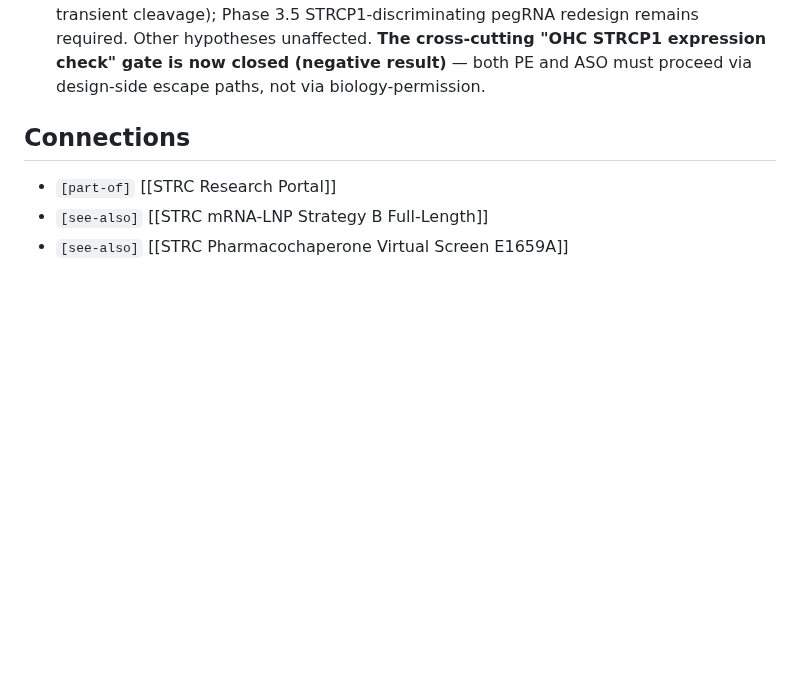
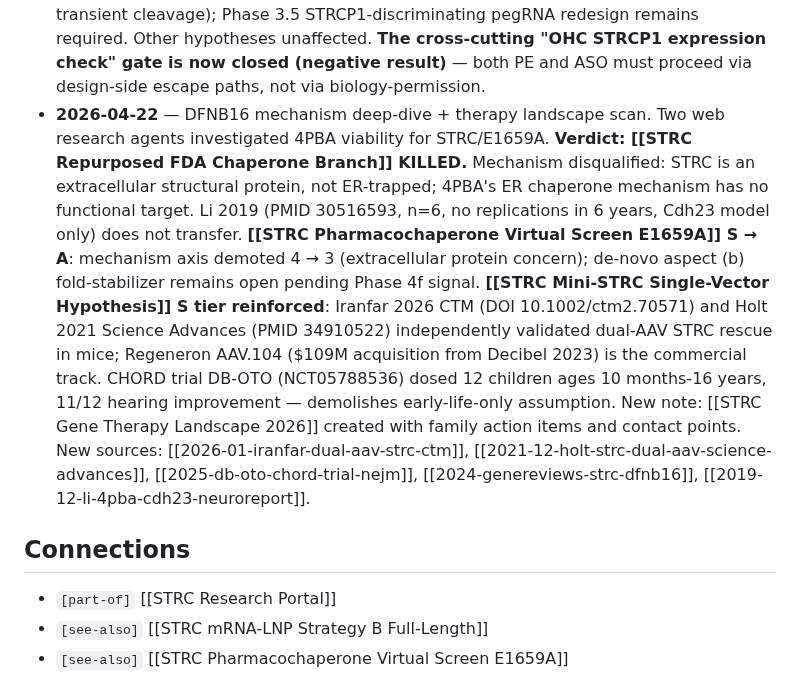
Before and after one commit to lyfar/strc-research, a Markdown page: src/data/hypothesis-ranking.md, the part around the change. Rendered like a GitHub page; blank space fills up the shorter version.

Commit message:
sync: mirror from Brain 2026-04-22

```diff
--- a/src/data/hypothesis-ranking.md
+++ b/src/data/hypothesis-ranking.md
@@ -145,6 +145,7 @@ Then update [[STRC Hypothesis Ranking]] accordingly. The note becomes the single
 - **2026-04-22** — [[STRC Repurposed FDA Chaperone Branch]] cochlear PK literature scan. Web-agent report verdict **YELLOW-leaning-GREEN** for oral 4PBA reaching OHCs at chaperone-active concentration. Key anchors: **Li et al. 2019** (PMID 30516593) — IP 4PBA 50 mg/kg/day rescued ABR thresholds + DPOAE amplitudes in Cdh23^erl mice over 12 weeks (direct in-vivo cochlear 4PBA bioactivity in a genetic OHC-loss model); **Shimozono 1998** (PMID 9447934) — MCT1/2 expressed in stria vascularis (mechanistic entry route); **Samuels 2016** (PMID 26748055) — TUDCA IP prevented OHC death in same Cdh23 model (FDA-chaperone precedent in cochlea); **Berg 2001** (PMID 11391852) — CSF:plasma 41% in primates (quantitative reference). Plasma Cmax at pediatric Buphenyl dosing 0.7-1.2 mM; cochlear fluid ~0.3-0.5 mM estimated. Below in-vitro 1 mM rescue threshold but Li 2019 + hayase 2026 in-vivo suggest threshold overestimates requirement. **Killer experiment to resolve YELLOW→GREEN/RED**: single LC-MS/MS perilymph measurement post-IP dose (weeks-scale, ~$5-10k). [[STRC Pharmacochaperone Virtual Screen E1659A]]: no tier change (stays S); evidence +1 on clinical translation feasibility. Next step unchanged.
 - **2026-04-22** — [[STRC Pharmacochaperone Phase 4g Repurpose Screen]] — Vina docking of three repurposable chaperones (4PBA FDA-approved, IP-045 preclinical indole, TMAO osmolyte) against Ultra-Mini × TMEM145 + WT + E1659A mutant pockets. Motivated by [[STRC Research Monitor]] routine papers (hayase 2026 DSCAML1, kaur 2026 α-synuclein). **4PBA is first and only Phase 4 compound with mut-preferring selectivity: −0.32 kcal/mol mut−wt vs de-novo top-5 mean +0.455 WT-preferring.** IP-045 is stronger binder (−6.08 clinical) but inherits indole-3-AA's WT-preference (+0.27). TMAO below Phase 4b binding gate (−2.4). Pharmacochaperone Phase 4c FAIL partially addressed: repurposing branch opens with FDA-approved candidate that needs MM-GBSA confirmation. [[STRC Pharmacochaperone Virtual Screen E1659A]]: **no tier change (stays S)**; evidence depth +1 on mechanism axis; next step extended to include 4PBA in upcoming Phase 4f MM-GBSA roster alongside the de-novo leads. No other hypothesis affected.
 - **2026-04-22** — [[STRC STRCP1 GTEx Expression Check]] — GTEx v8 query of STRC + STRCP1 across 54 human tissues (no cochlea/inner ear in GTEx; uses high-STRC tissues as proxy). **Verdict: STRCP1_CO_EXPRESSED_PARTIAL** (median STRC:STRCP1 ratio 4.5:1 across top-5 STRC-expressing tissues). STRCP1 transcribed in **all 54 tissues** (TPM 0.01–2.6), reaches 2.56 TPM in cerebellum (the top STRC tissue, 16% of STRC). Ensembl biotype `transcribed_unprocessed_pseudogene` corroborates. **The "STRCP1 silent in OHC" escape path from both prior STRCP1 paralog notes is FALSIFIED** — STRCP1 transcribes wherever STRC does, and OHC will likely follow the same pattern. Implications: [[STRC ASO Exon Skipping]] no tier change (stays C); next step refined from "verify STRCP1 OHC expression" → **"design morpholino splice-switch + allele-specific gapmer at c.4976 in parallel as Phase 3"** (escape paths 2 and 5 promoted; the morpholino path is now most attractive because it doesn't lose dose to STRCP1 binding). [[Prime Editing for STRC]] no tier change (stays B); the "silence" escape path was never directly applicable to PE (PE writes permanent edits, not dose-dependent transient cleavage); Phase 3.5 STRCP1-discriminating pegRNA redesign remains required. Other hypotheses unaffected. **The cross-cutting "OHC STRCP1 expression check" gate is now closed (negative result)** — both PE and ASO must proceed via design-side escape paths, not via biology-permission.
+- **2026-04-22** — DFNB16 mechanism deep-dive + therapy landscape scan. Two web research agents investigated 4PBA viability for STRC/E1659A. **Verdict: [[STRC Repurposed FDA Chaperone Branch]] KILLED.** Mechanism disqualified: STRC is an extracellular structural protein, not ER-trapped; 4PBA's ER chaperone mechanism has no functional target. Li 2019 (PMID 30516593, n=6, no replications in 6 years, Cdh23 model only) does not transfer. **[[STRC Pharmacochaperone Virtual Screen E1659A]] S → A**: mechanism axis demoted 4 → 3 (extracellular protein concern); de-novo aspect (b) fold-stabilizer remains open pending Phase 4f signal. **[[STRC Mini-STRC Single-Vector Hypothesis]] S tier reinforced**: Iranfar 2026 CTM (DOI 10.1002/ctm2.70571) and Holt 2021 Science Advances (PMID 34910522) independently validated dual-AAV STRC rescue in mice; Regeneron AAV.104 ($109M acquisition from Decibel 2023) is the commercial track. CHORD trial DB-OTO (NCT05788536) dosed 12 children ages 10 months-16 years, 11/12 hearing improvement — demolishes early-life-only assumption. New note: [[STRC Gene Therapy Landscape 2026]] created with family action items and contact points. New sources: [[2026-01-iranfar-dual-aav-strc-ctm]], [[2021-12-holt-strc-dual-aav-science-advances]], [[2025-db-oto-chord-trial-nejm]], [[2024-genereviews-strc-dfnb16]], [[2019-12-li-4pba-cdh23-neuroreport]].
 
 ## Connections
 
```
